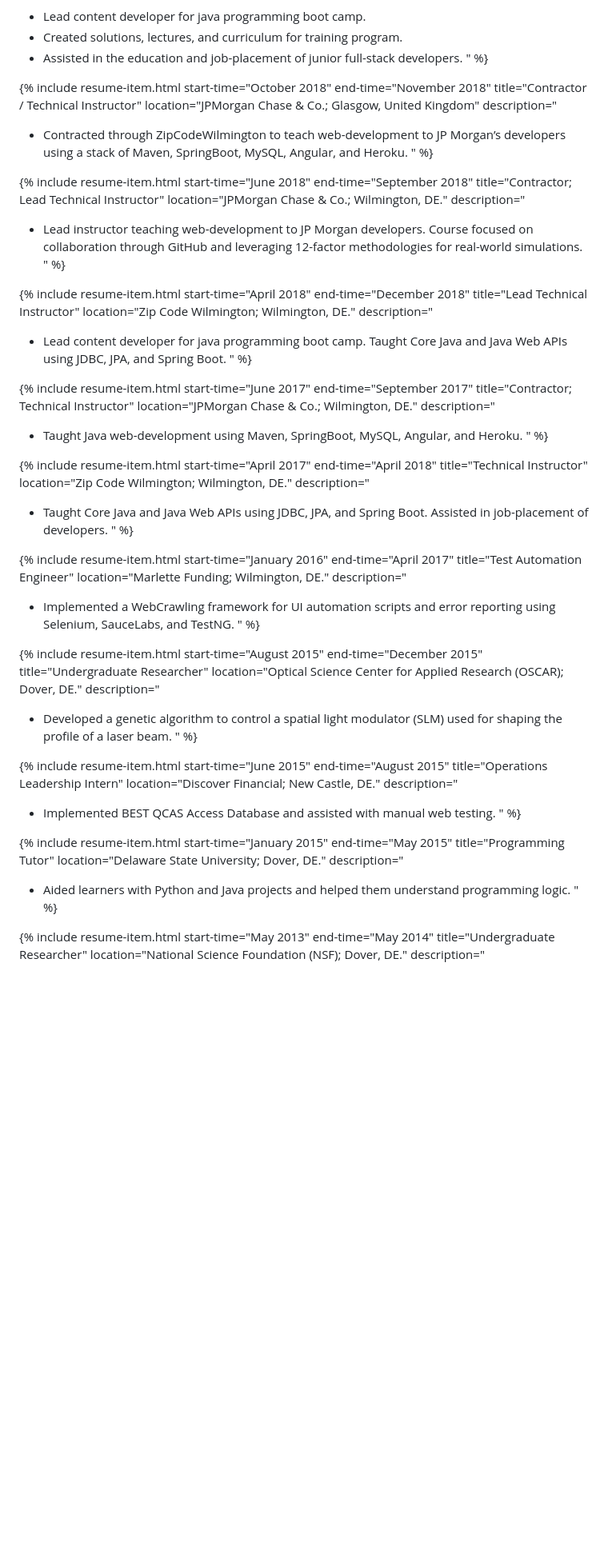
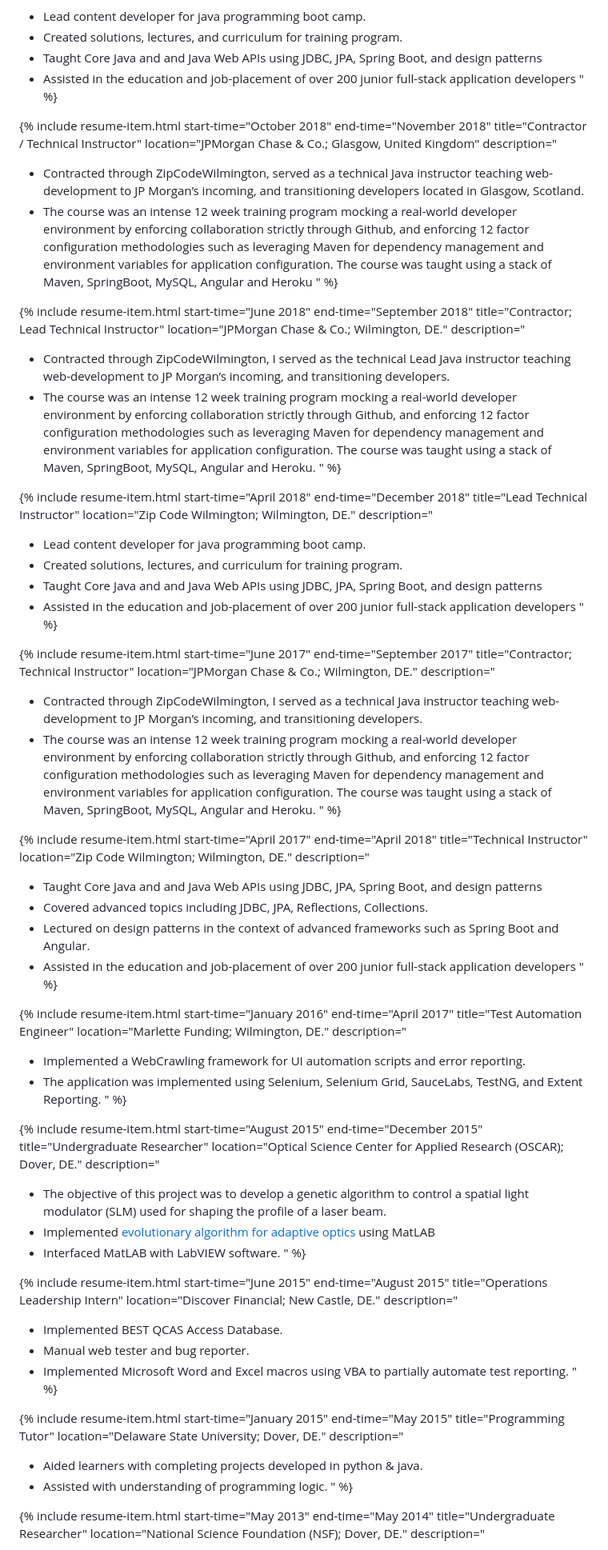
Before and after one commit to the-quick-demonstrator/about-leon-hunter, a Markdown page: index.md, the part around one of its changes. Shown at 80% size. Rendered like a GitHub page; blank space fills up the shorter version.

Commit message:
more career data

```diff
--- a/index.md
+++ b/index.md
@@ -286,7 +292,8 @@ Strong information technology professional with a Bachelor of Science (BS) focus
     description="
 * Lead content developer for java programming boot camp.
 * Created solutions, lectures, and curriculum for training program.
-* Assisted in the education and job-placement of junior full-stack developers.
+* Taught Core Java and and Java Web APIs using JDBC, JPA, Spring Boot, and design patterns
+* Assisted in the education and job-placement of over 200 junior full-stack application developers
 "
 %}
 
@@ -296,7 +303,9 @@ Strong information technology professional with a Bachelor of Science (BS) focus
     title="Contractor / Technical Instructor"
     location="JPMorgan Chase & Co.; Glasgow, United Kingdom"
     description="
-* Contracted through ZipCodeWilmington to teach web-development to JP Morgan’s developers using a stack of Maven, SpringBoot, MySQL, Angular, and Heroku.
+* Contracted through ZipCodeWilmington, served as a technical Java instructor teaching web-development to JP Morgan’s incoming, and transitioning developers located in Glasgow, Scotland.
+* The course was an intense 12 week training program mocking a real-world developer environment by enforcing collaboration strictly through Github, and enforcing 12 factor configuration methodologies such as leveraging Maven for dependency management and environment variables for application configuration.
+The course was taught using a stack of Maven, SpringBoot, MySQL, Angular and Heroku
 "
 %}
 
@@ -306,7 +315,9 @@ Strong information technology professional with a Bachelor of Science (BS) focus
     title="Contractor; Lead Technical Instructor"
     location="JPMorgan Chase & Co.; Wilmington, DE."
     description="
-* Lead instructor teaching web-development to JP Morgan developers. Course focused on collaboration through GitHub and leveraging 12-factor methodologies for real-world simulations.
+* Contracted through ZipCodeWilmington, I served as the technical Lead Java instructor teaching web-development to JP Morgan’s incoming, and transitioning developers.
+* The course was an intense 12 week training program mocking a real-world developer environment by enforcing collaboration strictly through Github, and enforcing 12 factor configuration methodologies such as leveraging Maven for dependency management and environment variables for application configuration.
+The course was taught using a stack of Maven, SpringBoot, MySQL, Angular and Heroku.
 "
 %}
 
@@ -316,7 +327,10 @@ Strong information technology professional with a Bachelor of Science (BS) focus
     title="Lead Technical Instructor"
     location="Zip Code Wilmington; Wilmington, DE."
     description="
-* Lead content developer for java programming boot camp. Taught Core Java and Java Web APIs using JDBC, JPA, and Spring Boot.
+* Lead content developer for java programming boot camp.
+* Created solutions, lectures, and curriculum for training program.
+* Taught Core Java and and Java Web APIs using JDBC, JPA, Spring Boot, and design patterns
+* Assisted in the education and job-placement of over 200 junior full-stack application developers
 "
 %}
 
@@ -326,7 +340,9 @@ Strong information technology professional with a Bachelor of Science (BS) focus
     title="Contractor; Technical Instructor"
     location="JPMorgan Chase & Co.; Wilmington, DE."
     description="
-* Taught Java web-development using Maven, SpringBoot, MySQL, Angular, and Heroku.
+* Contracted through ZipCodeWilmington, I served as a technical Java instructor teaching web-development to JP Morgan’s incoming, and transitioning developers.
+* The course was an intense 12 week training program mocking a real-world developer environment by enforcing collaboration strictly through Github, and enforcing 12 factor configuration methodologies such as leveraging Maven for dependency management and environment variables for application configuration.
+The course was taught using a stack of Maven, SpringBoot, MySQL, Angular and Heroku.
 "
 %}
 
@@ -336,7 +352,10 @@ Strong information technology professional with a Bachelor of Science (BS) focus
     title="Technical Instructor"
     location="Zip Code Wilmington; Wilmington, DE."
     description="
-* Taught Core Java and Java Web APIs using JDBC, JPA, and Spring Boot. Assisted in job-placement of developers.
+* Taught Core Java and and Java Web APIs using JDBC, JPA, Spring Boot, and design patterns
+* Covered advanced topics including JDBC, JPA, Reflections, Collections.
+* Lectured on design patterns in the context of advanced frameworks such as Spring Boot and Angular.
+* Assisted in the education and job-placement of over 200 junior full-stack application developers
 "
 %}
 
@@ -346,7 +365,8 @@ Strong information technology professional with a Bachelor of Science (BS) focus
     title="Test Automation Engineer"
     location="Marlette Funding; Wilmington, DE."
     description="
-* Implemented a WebCrawling framework for UI automation scripts and error reporting using Selenium, SauceLabs, and TestNG.
+* Implemented a WebCrawling framework for UI automation scripts and error reporting.
+* The application was implemented using Selenium, Selenium Grid, SauceLabs, TestNG, and Extent Reporting.
 "
 %}
 
@@ -356,7 +376,9 @@ Strong information technology professional with a Bachelor of Science (BS) focus
     title="Undergraduate Researcher"
     location="Optical Science Center for Applied Research (OSCAR); Dover, DE."
     description="
-* Developed a genetic algorithm to control a spatial light modulator (SLM) used for shaping the profile of a laser beam.
+* The objective of this project was to develop a genetic algorithm to control a spatial light modulator (SLM) used for shaping the profile of a laser beam.
+* Implemented [evolutionary algorithm for adaptive optics](https://github.com/Git-Leon/adaptive-optic-ga) using MatLAB
+* Interfaced MatLAB with LabVIEW software.
 "
 %}
 
@@ -366,7 +388,9 @@ Strong information technology professional with a Bachelor of Science (BS) focus
     title="Operations Leadership Intern"
     location="Discover Financial; New Castle, DE."
     description="
-* Implemented BEST QCAS Access Database and assisted with manual web testing.
+* Implemented BEST QCAS Access Database.
+* Manual web tester and bug reporter.
+* Implemented Microsoft Word and Excel macros using VBA to partially automate test reporting.
 "
 %}
 
@@ -376,7 +400,8 @@ Strong information technology professional with a Bachelor of Science (BS) focus
     title="Programming Tutor"
     location="Delaware State University; Dover, DE."
     description="
-* Aided learners with Python and Java projects and helped them understand programming logic.
+* Aided learners with completing projects developed in python & java.
+* Assisted with understanding of programming logic.
 "
 %}
 
```
Also changed, not shown: other parts of index.md (+19 -8 lines).
